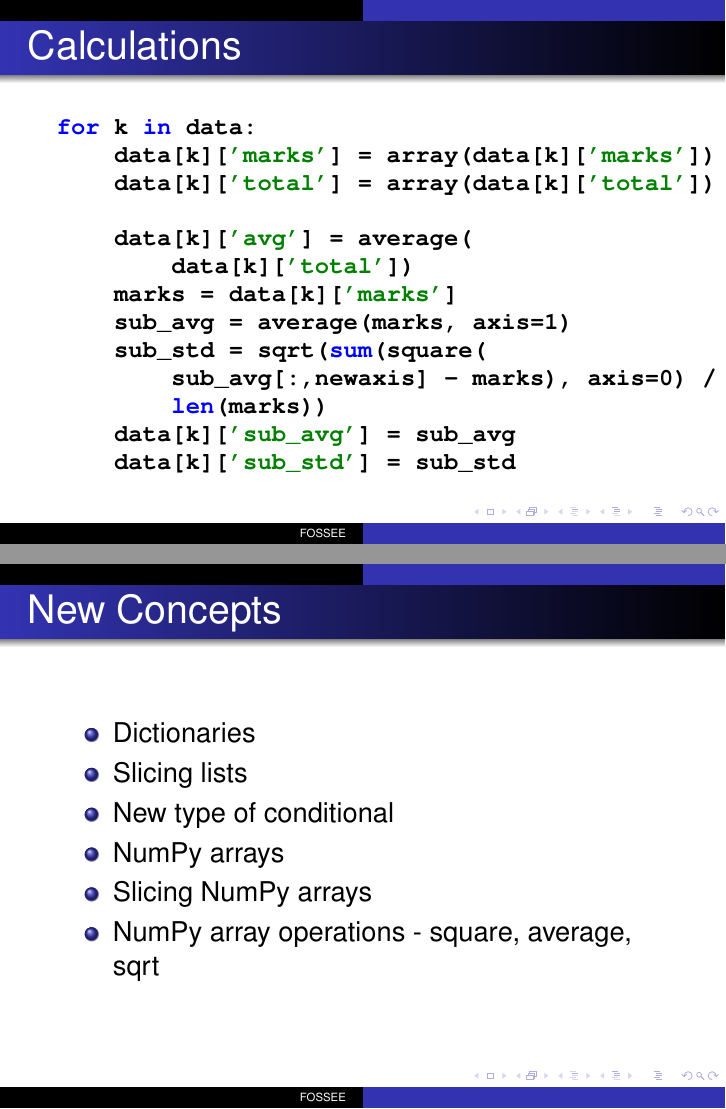
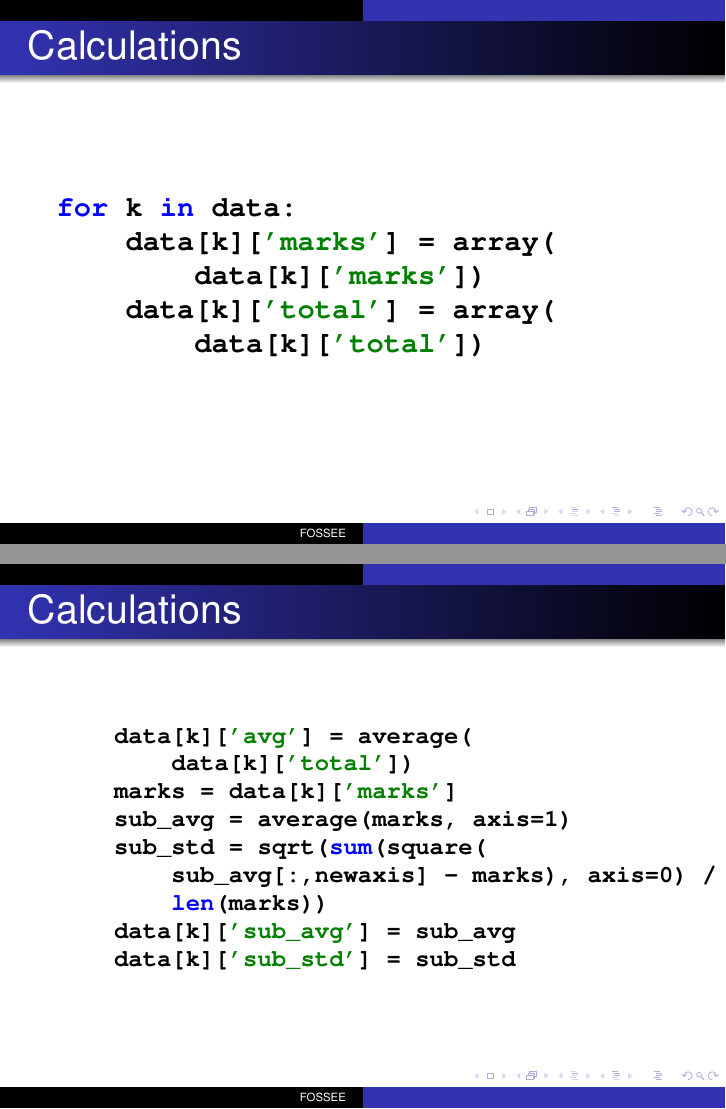
Before and after one commit to FOSSEE/workshops, LaTeX slides (day1/session3.tex): pages 21 and 22 of 22 before the commit and pages 22 and 23 of 24 after it, joined at a grey line. Compiled offline with pdfLaTeX.

Commit message:
Reorganized the slides for sslc1.txt.

```diff
--- a/day1/session3.tex
+++ b/day1/session3.tex
@@ -384,10 +383,18 @@ data[fields[0]][pfw_key] += 1
+\begin{frame}[fragile]
+  \frametitle{Calculations}
+  \begin{lstlisting}
+for k in data:
+    data[k]['marks'] = array(
+        data[k]['marks'])
+    data[k]['total'] = array(
+        data[k]['total'])
+  \end{lstlisting}
+\end{frame}
+
+\begin{frame}[fragile]
   \frametitle{Calculations}
   \small
   \begin{lstlisting}
-for k in data:
-    data[k]['marks'] = array(data[k]['marks'])
-    data[k]['total'] = array(data[k]['total'])
-
     data[k]['avg'] = average(
         data[k]['total'])
     marks = data[k]['marks']
@@ -408,7 +415,7 @@ for k in data:
    \item New type of conditional
    \item NumPy arrays
    \item Slicing NumPy arrays
-   \item NumPy array operations - square, average, sqrt
+   \item NumPy array functions - square, average, sqrt
   \end{itemize}
 \end{frame}
 
```
Also changed, not shown: day1/session3.tex (13 more changed lines).
